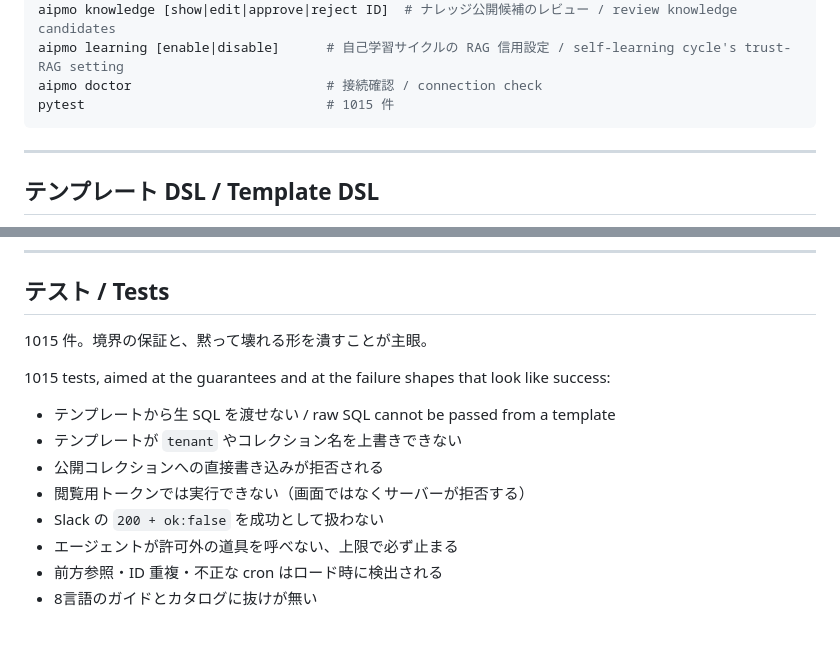
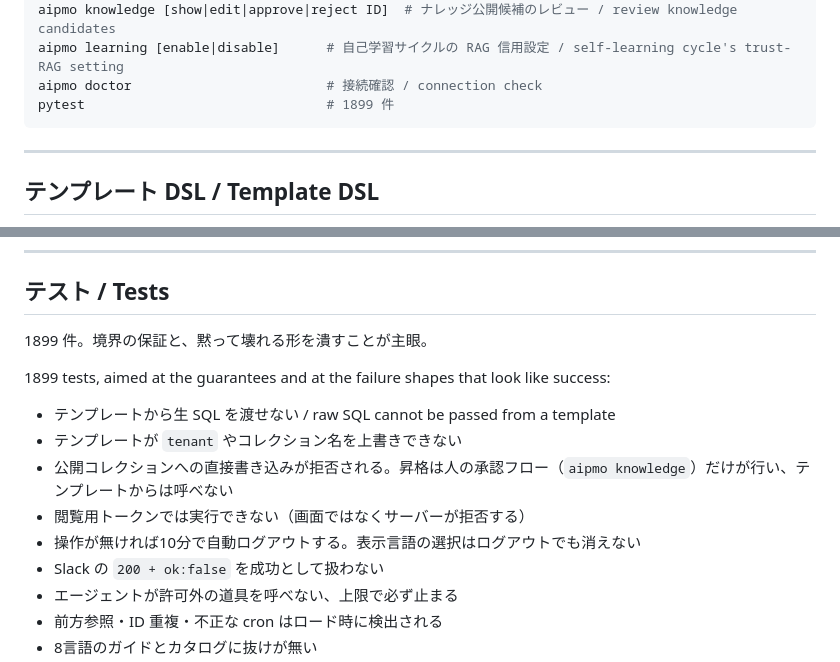
Before and after one commit to itanaka66/AI-PMO-Platform, a Markdown page: README.md, 2 parts joined by grey strips. Drawn GitHub-style; blank space fills up the shorter version.

````diff
--- a/README.md
+++ b/README.md
@@ -273,7 +273,7 @@ aipmo wbs check                      # 同じ WBS の検証（証拠の欠け・
 aipmo knowledge [show|edit|approve|reject ID]  # ナレッジ公開候補のレビュー / review knowledge candidates
 aipmo learning [enable|disable]      # 自己学習サイクルの RAG 信用設定 / self-learning cycle's trust-RAG setting
 aipmo doctor                         # 接続確認 / connection check
-pytest                               # 1015 件
+pytest                               # 1899 件
 ```
 
 ---
@@ -647,15 +647,16 @@ are each recorded individually.
 
 ## テスト / Tests
 
-1015 件。境界の保証と、黙って壊れる形を潰すことが主眼。
+1899 件。境界の保証と、黙って壊れる形を潰すことが主眼。
 
-1015 tests, aimed at the guarantees and at the failure shapes that look like
+1899 tests, aimed at the guarantees and at the failure shapes that look like
 success:
 
 - テンプレートから生 SQL を渡せない / raw SQL cannot be passed from a template
 - テンプレートが `tenant` やコレクション名を上書きできない
-- 公開コレクションへの直接書き込みが拒否される
+- 公開コレクションへの直接書き込みが拒否される。昇格は人の承認フロー（`aipmo knowledge`）だけが行い、テンプレートからは呼べない
 - 閲覧用トークンでは実行できない（画面ではなくサーバーが拒否する）
+- 操作が無ければ10分で自動ログアウトする。表示言語の選択はログアウトでも消えない
 - Slack の `200 + ok:false` を成功として扱わない
 - エージェントが許可外の道具を呼べない、上限で必ず止まる
 - 前方参照・ID 重複・不正な cron はロード時に検出される
````
Also changed, not shown: MANIFEST.md (+20 -5 lines).
